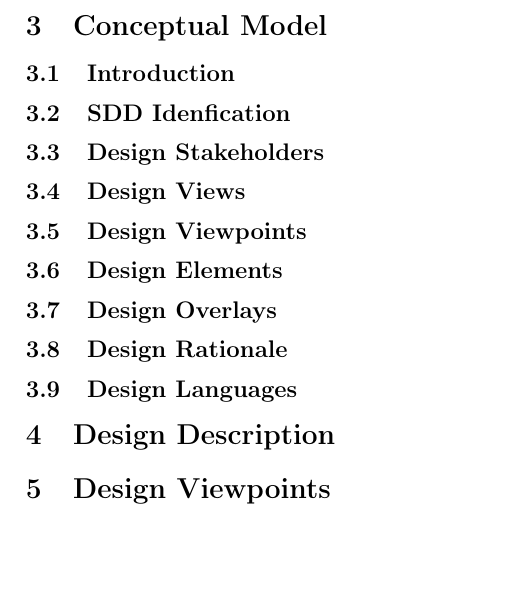
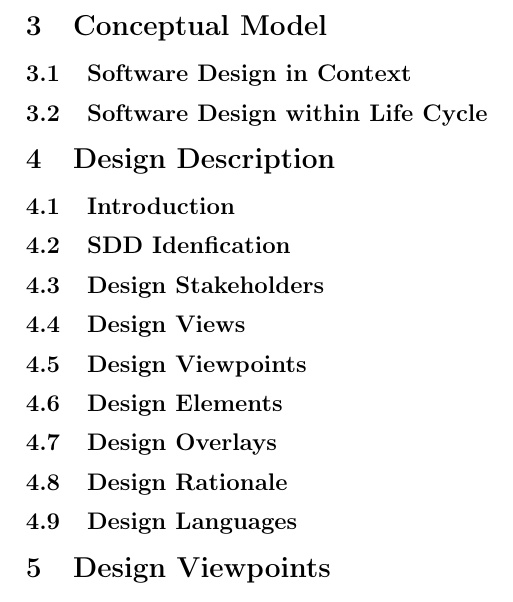
Before and after one commit to fahlmant/cs-senior-project, a LaTeX document (designdoc/designdoc.tex): part of page 3 of 3, cut so that both start at the same text, the shorter picture padded with empty space. Compiled offline with pdfLaTeX.

Commit message:
Header update

```diff
--- a/designdoc/designdoc.tex
+++ b/designdoc/designdoc.tex
@@ -87,6 +87,11 @@ The refresh rate at which the computer draws a scene over the course of a second
 
 \section{Conceptual Model}
 
+\subsection{Software Design in Context}
+\subsection{Software Design within Life Cycle}
+
+\section{Design Description}
+
 \subsection{Introduction}
 \subsection{SDD Idenfication}
 \subsection{Design Stakeholders}
@@ -96,8 +101,6 @@ The refresh rate at which the computer draws a scene over the course of a second
 \subsection{Design Overlays}
 \subsection{Design Rationale}
 \subsection{Design Languages}
-
-\section{Design Description}
 
 \section{Design Viewpoints}
 
```
